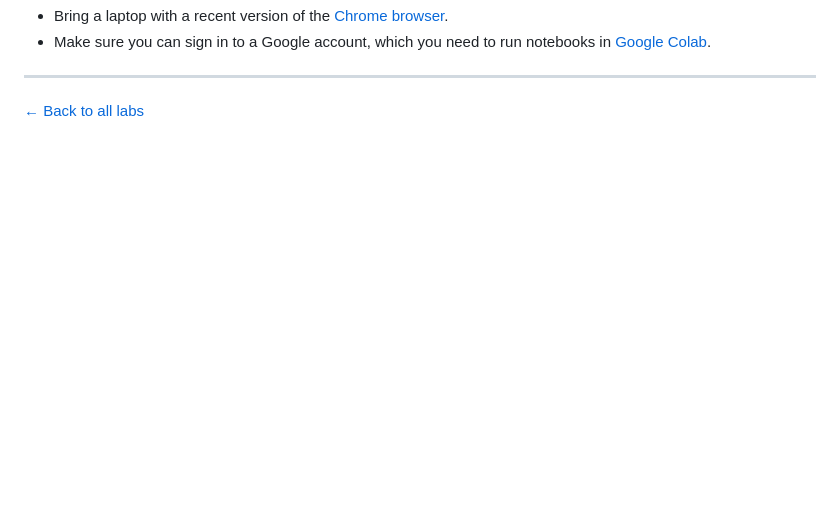
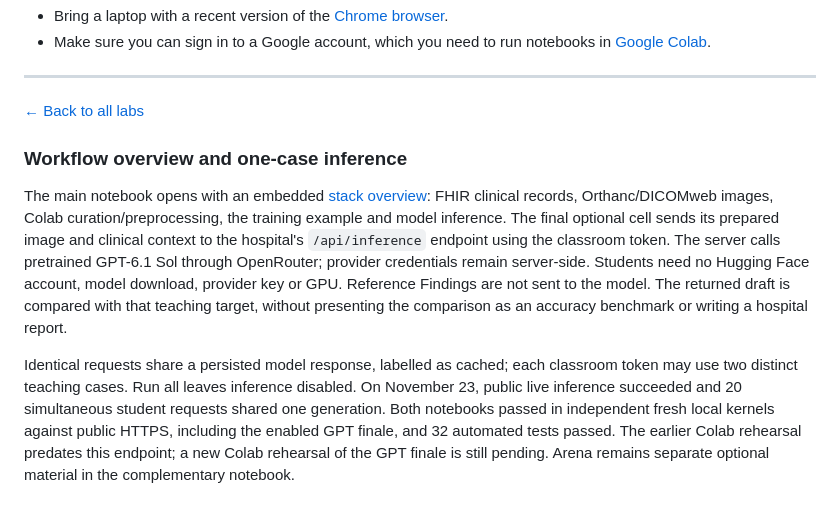
Before and after one commit to RSNA/AI-Deep-Learning-Lab-2026, a Markdown page: 08-Sourcing-and-Preprocessing-Data-for-VLMs/README.md, the part around one of its changes. GitHub-like rendering; blank space fills up the shorter version.

```diff
--- a/08-Sourcing-and-Preprocessing-Data-for-VLMs/README.md
+++ b/08-Sourcing-and-Preprocessing-Data-for-VLMs/README.md
@@ -55,3 +92,21 @@ See ../CONTRIBUTING.md for full instructions.
 ---
 
 [← Back to all labs](../README.md)
+
+
+### Workflow overview and one-case inference
+
+The main notebook opens with an embedded [stack overview](assets/lab-workflow-openrouter.png): FHIR clinical
+records, Orthanc/DICOMweb images, Colab curation/preprocessing, the training example and model inference.
+The final optional cell sends its prepared image and clinical context to the hospital's `/api/inference`
+endpoint using the classroom token. The server calls pretrained GPT-6.1 Sol through OpenRouter; provider
+credentials remain server-side. Students need no Hugging Face account, model download, provider key or GPU.
+Reference Findings are not sent to the model. The returned draft is compared with that teaching target,
+without presenting the comparison as an accuracy benchmark or writing a hospital report.
+
+Identical requests share a persisted model response, labelled as cached; each classroom token may use two
+distinct teaching cases. Run all leaves inference disabled. On November 23, public live inference succeeded
+and 20 simultaneous student requests shared one generation. Both notebooks passed in independent fresh
+local kernels against public HTTPS, including the enabled GPT finale, and 32 automated tests passed.
+The earlier Colab rehearsal predates this endpoint; a new Colab rehearsal of the GPT finale is still pending.
+Arena remains separate optional material in the complementary notebook.
```
Also changed, not shown: other parts of 08-Sourcing-and-Preprocessing-Data-for-VLMs/README.md (+53 -16 lines), 08-Sourcing-and-Preprocessing-Data-for-VLMs/assets/ATTRIBUTION.md (added, +49 -0 lines), 08-Sourcing-and-Preprocessing-Data-for-VLMs/assets/hospital-api-guide-prompt.md (added, +39 -0 lines), 08-Sourcing-and-Preprocessing-Data-for-VLMs/assets/lab-workflow-openrouter-prompt.md (added, +7 -0 lines), 08-Sourcing-and-Preprocessing-Data-for-VLMs/assets/lab-workflow-overview-prompt.md (added, +8 -0 lines), 08-Sourcing-and-Preprocessing-Data-for-VLMs/backup-walkthrough.md (added, +59 -0 lines), 08-Sourcing-and-Preprocessing-Data-for-VLMs/deployment-guide.md (added, +80 -0 lines), 08-Sourcing-and-Preprocessing-Data-for-VLMs/instructor-guide.md (added, +130 -0 lines), 08-Sourcing-and-Preprocessing-Data-for-VLMs/report-matching-notes.md (added, +73 -0 lines), 08-Sourcing-and-Preprocessing-Data-for-VLMs/assets/cohort-all.png (added), 08-Sourcing-and-Preprocessing-Data-for-VLMs/assets/resolution-comparison.png (added), 8 other files.
